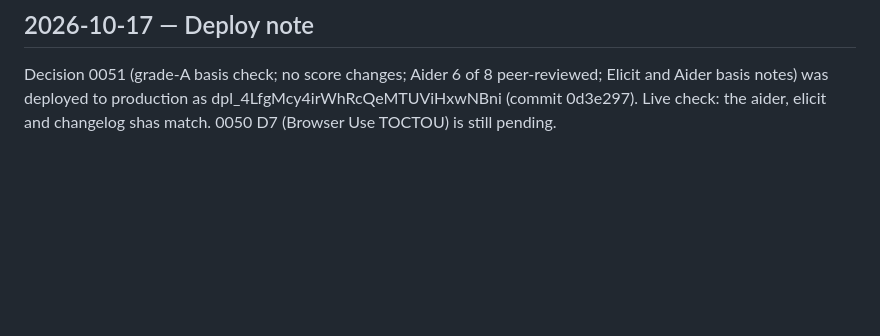
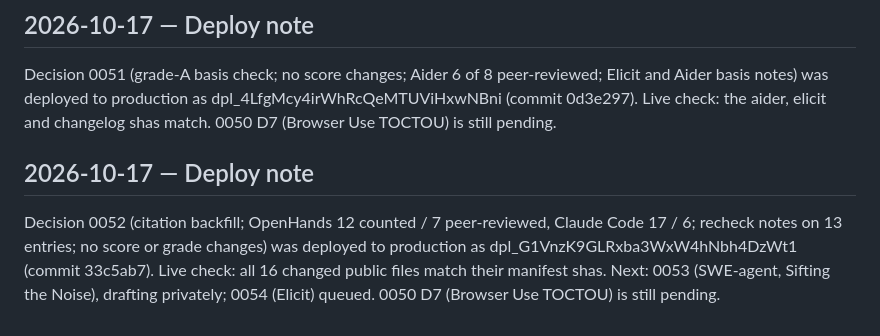
Before and after one commit to TrustKeeperAce/agent-trust-clearinghouse, a Markdown page: LOG.md, the part around the change. Drawn GitHub-style; blank space fills up the shorter version.

Commit message:
LOG: 0052 deploy note (dpl_G1VnzK9GLRxba3WxW4hNbh4DzWt1)

```diff
--- a/LOG.md
+++ b/LOG.md
@@ -151,3 +151,6 @@ Decision 0050 (Agent S safety-test correction; TOCTOU study counted, now 8 count
 
 ## 2026-10-17 — Deploy note
 Decision 0051 (grade-A basis check; no score changes; Aider 6 of 8 peer-reviewed; Elicit and Aider basis notes) was deployed to production as dpl_4LfgMcy4irWhRcQeMTUViHxwNBni (commit 0d3e297). Live check: the aider, elicit and changelog shas match. 0050 D7 (Browser Use TOCTOU) is still pending.
+
+## 2026-10-17 — Deploy note
+Decision 0052 (citation backfill; OpenHands 12 counted / 7 peer-reviewed, Claude Code 17 / 6; recheck notes on 13 entries; no score or grade changes) was deployed to production as dpl_G1VnzK9GLRxba3WxW4hNbh4DzWt1 (commit 33c5ab7). Live check: all 16 changed public files match their manifest shas. Next: 0053 (SWE-agent, Sifting the Noise), drafting privately; 0054 (Elicit) queued. 0050 D7 (Browser Use TOCTOU) is still pending.
```
